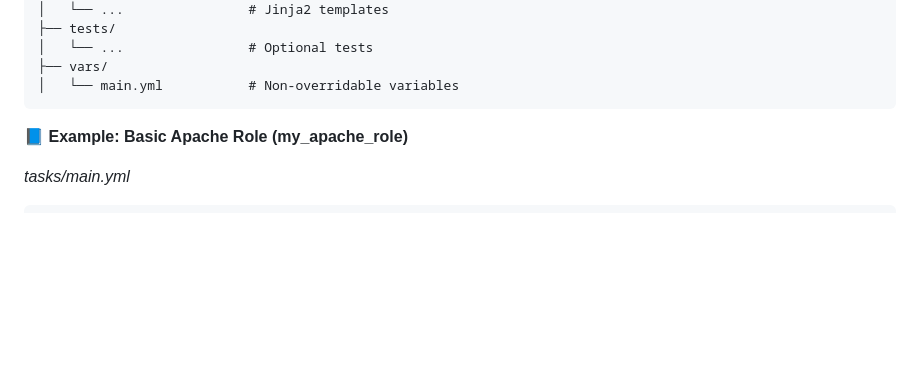
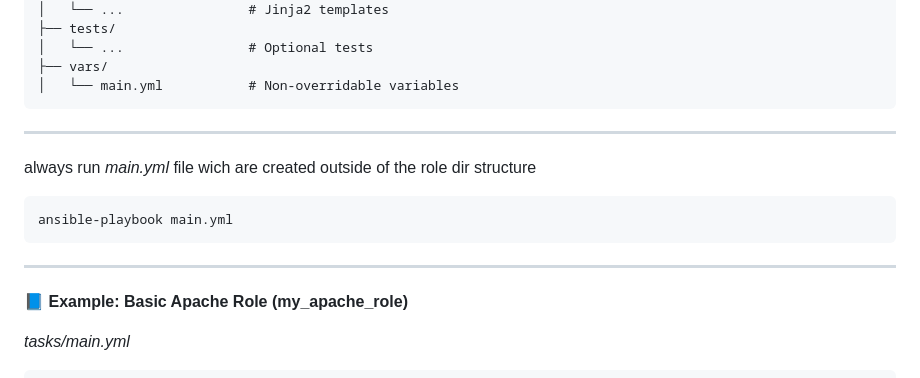
Before and after one commit to admin3514/ansible, a Markdown page: README.md, the part around the change. GitHub-like rendering; blank space fills up the shorter version.

````diff
--- a/README.md
+++ b/README.md
@@ -192,6 +192,15 @@ my_role/
 │   └── main.yml           # Non-overridable variables
 ```
 
+<hr>
+
+always run *main.yml* file wich are created outside of the role dir structure <br>
+
+```ssh
+ansible-playbook main.yml
+```
+
+<hr>
 
 📘 **Example: Basic Apache Role (my_apache_role)**
 
````
